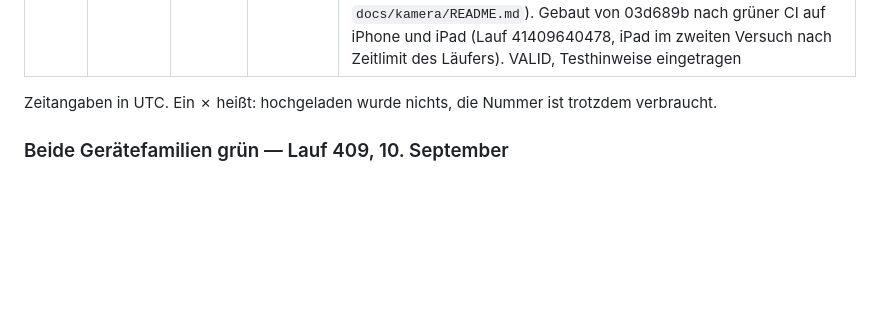
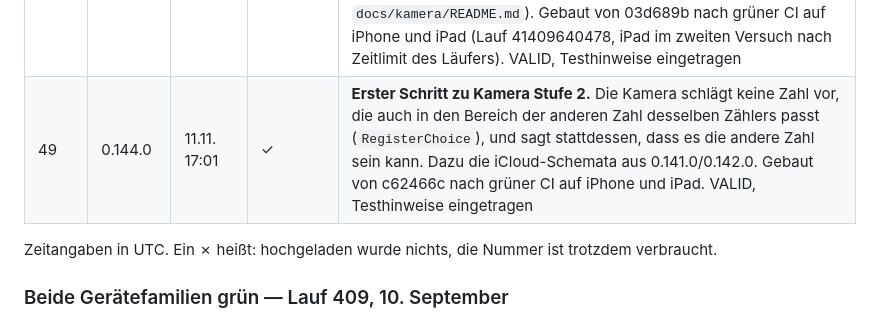
Before and after one commit to SKKJbeer/PulseMeter, a Markdown page: docs/12-auslieferung.md, the part around the change. Rendered like a GitHub page; blank space fills up the shorter version.

```diff
--- a/docs/12-auslieferung.md
+++ b/docs/12-auslieferung.md
@@ -327,6 +327,7 @@ Store Connect deshalb nie gesehen.
 | 46 | 0.138.0 | 23.10. 23:21 | ✓ | **Mit Kamera ablesen** (eigenes Ziffernnetz für Siebensegment-Anzeigen, Rollenzähler über die Texterkennung des Systems, Vorschlag nur zum Übernehmen). Gemessen auf ungesehenen Fotos liest sie etwa 36 % der Versuche richtig; Meterus und Kamstrup liest sie nicht, bei Elster stimmt eine Ziffer nicht. Am echten iPhone noch nicht erprobt. VALID, Testhinweise eingetragen. |
 | 47 | 0.139.1 | 24.10. 11:01 | ✓ | **Die Kamera ist ein Kauf** (0.139.0): `ProductID.camera`, 1,99 €, im Bündel (einzeln 10,94 €, Bündel 4,99 €); ungekauft führt der Knopf „Mit Kamera ablesen“ mit Schloss aufs Kaufblatt, Tippen bleibt frei. Kaufseite zählt die Freischaltungen („Alle sechs“, vorher stand dort „vier“). **0.139.1:** Simulator wird vor dem ersten Oberflächentest gestartet (`testAddingAMeterFromTheMetersTab` 72 s → 36 s), Zeitlimit für die Geräteaufträge 90 statt 60 Minuten. In TestFlight kostet der Kauf nichts. VALID, Testhinweise eingetragen. Lauf 614 war nach zwei Fehlstarts in Lauf 613 grün, der iPad-Job im zweiten Versuch (Limit-Abbruch bei langsamem Läufer) |
 | 48 | 0.140.0 | 03.11. 09:17 | ✓ | **Für 1.6.** Die Kamera schlägt erst vor, wenn sie dieselbe Zahl **viermal von sechs** gelesen hat (vorher dreimal); auf der blinden dritten Fotosammlung fielen falsche Vorschläge von 12 auf 0. Vorführung ohne Kamera wertet das gezeichnete Bild einmal aus (Oberflächentest). Vor dem Einreichen geprüft: acht Arten schlechter Bilder und Rahmen neben der Anzeige (0.140.1, `docs/kamera/README.md`). Gebaut von 03d689b nach grüner CI auf iPhone und iPad (Lauf 41409640478, iPad im zweiten Versuch nach Zeitlimit des Läufers). VALID, Testhinweise eingetragen |
+| 49 | 0.144.0 | 11.11. 17:01 | ✓ | **Erster Schritt zu Kamera Stufe 2.** Die Kamera schlägt keine Zahl vor, die auch in den Bereich der anderen Zahl desselben Zählers passt (`RegisterChoice`), und sagt stattdessen, dass es die andere Zahl sein kann. Dazu die iCloud-Schemata aus 0.141.0/0.142.0. Gebaut von c62466c nach grüner CI auf iPhone und iPad. VALID, Testhinweise eingetragen |
 
 Zeitangaben in UTC. Ein ✗ heißt: hochgeladen wurde nichts, die Nummer ist
 trotzdem verbraucht.
```
Also changed, not shown: README.md (+1 -1 lines).
